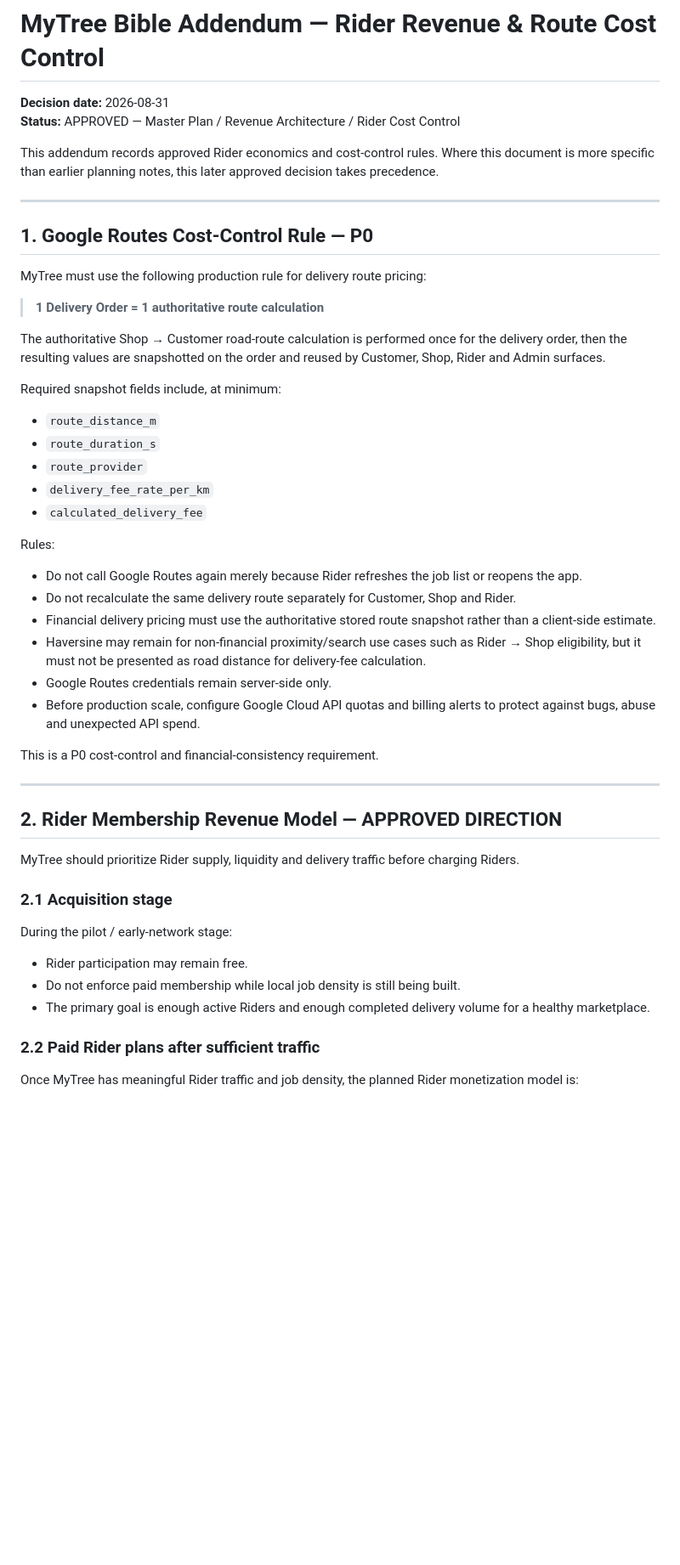
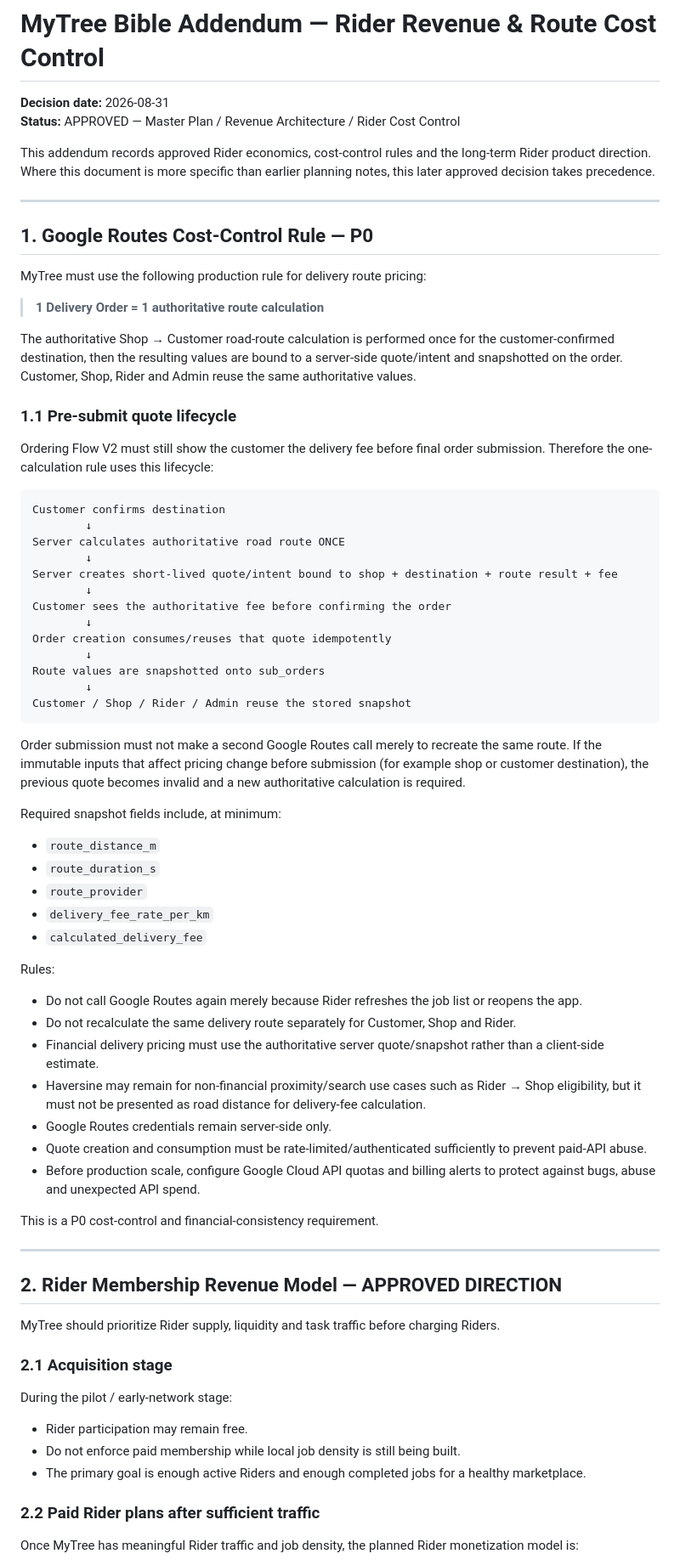
Before and after one commit to deanet2563/local-menu-hub, a Markdown page: docs/MYTREE_BIBLE_ADDENDUM_2026-08-31_RIDER_REVENUE_COST_CONTROL.md, the part around one of its changes. Shown at 85% size. Rendered like a GitHub page; blank space fills up the shorter version.

````diff
--- a/docs/MYTREE_BIBLE_ADDENDUM_2026-08-31_RIDER_REVENUE_COST_CONTROL.md
+++ b/docs/MYTREE_BIBLE_ADDENDUM_2026-08-31_RIDER_REVENUE_COST_CONTROL.md
@@ -3,7 +3,7 @@
 **Decision date:** 2026-08-31
 **Status:** APPROVED — Master Plan / Revenue Architecture / Rider Cost Control
 
-This addendum records approved Rider economics and cost-control rules. Where this document is more specific than earlier planning notes, this later approved decision takes precedence.
+This addendum records approved Rider economics, cost-control rules and the long-term Rider product direction. Where this document is more specific than earlier planning notes, this later approved decision takes precedence.
 
 ---
 
@@ -13,7 +13,29 @@ MyTree must use the following production rule for delivery route pricing:
 
 > **1 Delivery Order = 1 authoritative route calculation**
 
-The authoritative Shop → Customer road-route calculation is performed once for the delivery order, then the resulting values are snapshotted on the order and reused by Customer, Shop, Rider and Admin surfaces.
+The authoritative Shop → Customer road-route calculation is performed once for the customer-confirmed destination, then the resulting values are bound to a server-side quote/intent and snapshotted on the order. Customer, Shop, Rider and Admin reuse the same authoritative values.
+
+### 1.1 Pre-submit quote lifecycle
+
+Ordering Flow V2 must still show the customer the delivery fee before final order submission. Therefore the one-calculation rule uses this lifecycle:
+
+```text
+Customer confirms destination
+        ↓
+Server calculates authoritative road route ONCE
+        ↓
+Server creates short-lived quote/intent bound to shop + destination + route result + fee
+        ↓
+Customer sees the authoritative fee before confirming the order
+        ↓
+Order creation consumes/reuses that quote idempotently
+        ↓
+Route values are snapshotted onto sub_orders
+        ↓
+Customer / Shop / Rider / Admin reuse the stored snapshot
+```
+
+Order submission must not make a second Google Routes call merely to recreate the same route. If the immutable inputs that affect pricing change before submission (for example shop or customer destination), the previous quote becomes invalid and a new authoritative calculation is required.
 
 Required snapshot fields include, at minimum:
 
@@ -27,9 +49,10 @@ Rules:
 
 - Do not call Google Routes again merely because Rider refreshes the job list or reopens the app.
 - Do not recalculate the same delivery route separately for Customer, Shop and Rider.
-- Financial delivery pricing must use the authoritative stored route snapshot rather than a client-side estimate.
+- Financial delivery pricing must use the authoritative server quote/snapshot rather than a client-side estimate.
 - Haversine may remain for non-financial proximity/search use cases such as Rider → Shop eligibility, but it must not be presented as road distance for delivery-fee calculation.
 - Google Routes credentials remain server-side only.
+- Quote creation and consumption must be rate-limited/authenticated sufficiently to prevent paid-API abuse.
 - Before production scale, configure Google Cloud API quotas and billing alerts to protect against bugs, abuse and unexpected API spend.
 
 This is a P0 cost-control and financial-consistency requirement.
@@ -38,7 +61,7 @@ This is a P0 cost-control and financial-consistency requirement.
 
 ## 2. Rider Membership Revenue Model — APPROVED DIRECTION
 
-MyTree should prioritize Rider supply, liquidity and delivery traffic before charging Riders.
+MyTree should prioritize Rider supply, liquidity and task traffic before charging Riders.
 
 ### 2.1 Acquisition stage
 
@@ -46,7 +69,7 @@ During the pilot / early-network stage:
 
 - Rider participation may remain free.
 - Do not enforce paid membership while local job density is still being built.
-- The primary goal is enough active Riders and enough completed delivery volume for a healthy marketplace.
+- The primary goal is enough active Riders and enough completed jobs for a healthy marketplace.
 
 ### 2.2 Paid Rider plans after sufficient traffic
 
````
Also changed, not shown: other parts of docs/MYTREE_BIBLE_ADDENDUM_2026-08-31_RIDER_REVENUE_COST_CONTROL.md (+74 -10 lines).
